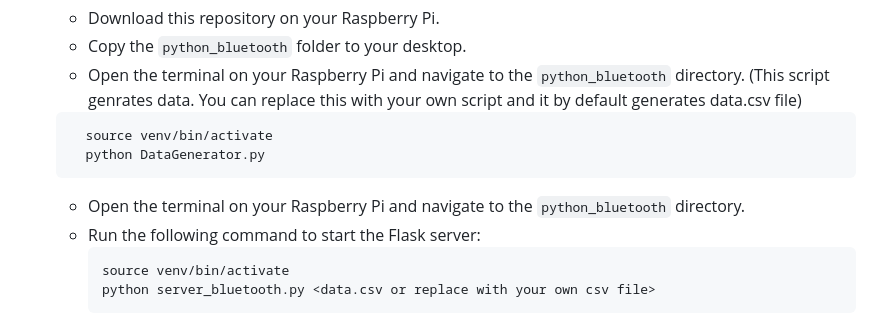
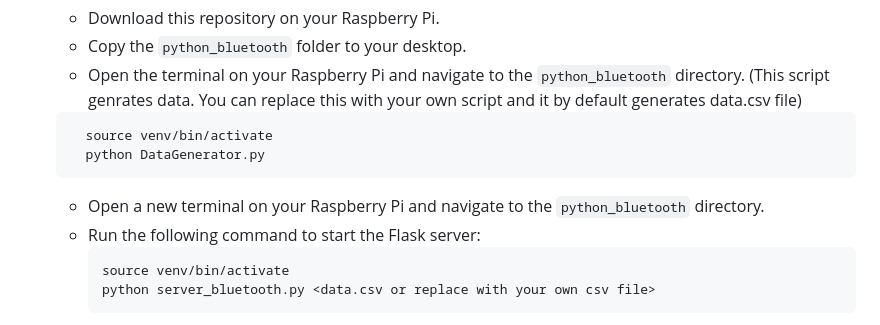
Before and after one commit to gowtham-star/Data_Transfer_bluetooth, a Markdown page: README.md, the part around the change. Rendered like a GitHub page.

````diff
--- a/README.md
+++ b/README.md
@@ -24,7 +24,7 @@ Getting up and running with our application is a breeze. Here's how to use it:
      source venv/bin/activate
      python DataGenerator.py
    ```
-   - Open the terminal on your Raspberry Pi and navigate to the `python_bluetooth` directory.
+   - Open a new terminal on your Raspberry Pi and navigate to the `python_bluetooth` directory.
    - Run the following command to start the Flask server:
      ```
      source venv/bin/activate
````
